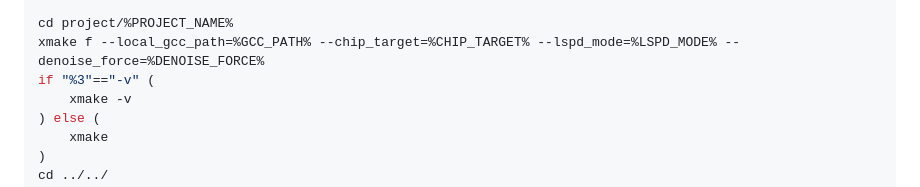
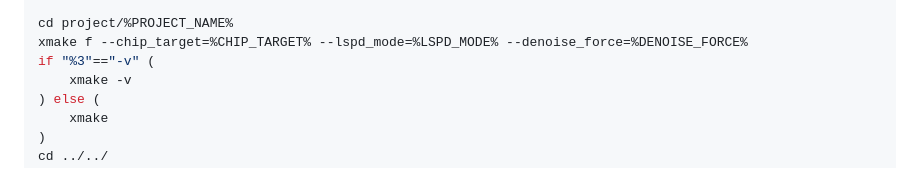
Before and after one commit to openLuat/luatos-soc-2024, a Markdown page: README.md, the part around the change. Rendered like a GitHub page.

Commit message:
fix:兼容脚本demo没更新

```diff
--- a/README.md
+++ b/README.md
@@ -280,7 +280,7 @@ if %DENOISE_FORCE% == "disable" (
 @echo "=============================="
 
 cd project/%PROJECT_NAME%
-xmake f --local_gcc_path=%GCC_PATH% --chip_target=%CHIP_TARGET% --lspd_mode=%LSPD_MODE% --denoise_force=%DENOISE_FORCE%
+xmake f --chip_target=%CHIP_TARGET% --lspd_mode=%LSPD_MODE% --denoise_force=%DENOISE_FORCE%
 if "%3"=="-v" (
 	xmake -v
 ) else (
```
